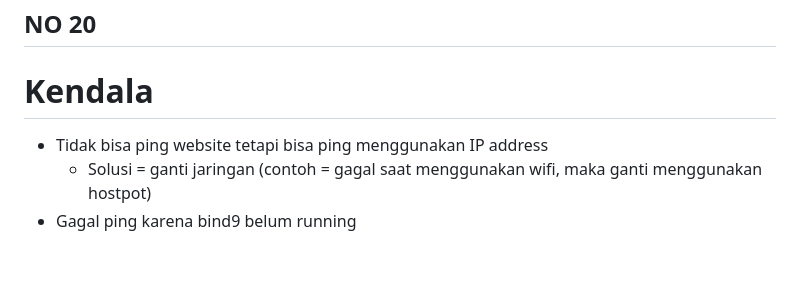
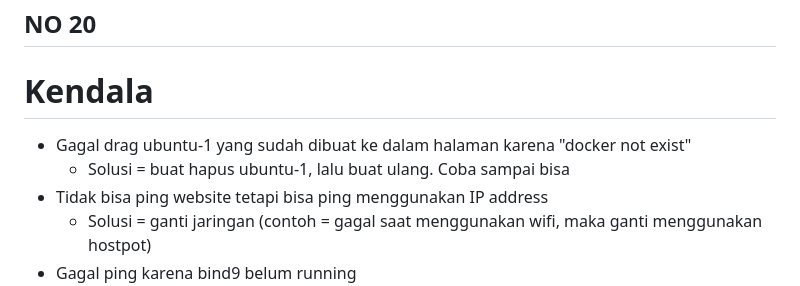
Before and after one commit to tsabitapr/Jarkom-Modul-2-E11-2023, a Markdown page: README.md, the part around the change. Rendered like a GitHub page; blank space fills up the shorter version.

```diff
--- a/README.md
+++ b/README.md
@@ -534,6 +534,8 @@ Membuat topologi 5
 ## NO 20
 
 # Kendala
+- Gagal drag ubuntu-1 yang sudah dibuat ke dalam halaman karena "docker not exist"
+    -  Solusi = buat hapus ubuntu-1, lalu buat ulang. Coba sampai bisa
 - Tidak bisa ping website tetapi bisa ping menggunakan IP address
     - Solusi = ganti jaringan (contoh = gagal saat menggunakan wifi, maka ganti menggunakan hostpot)
 - Gagal ping karena bind9 belum running
```
